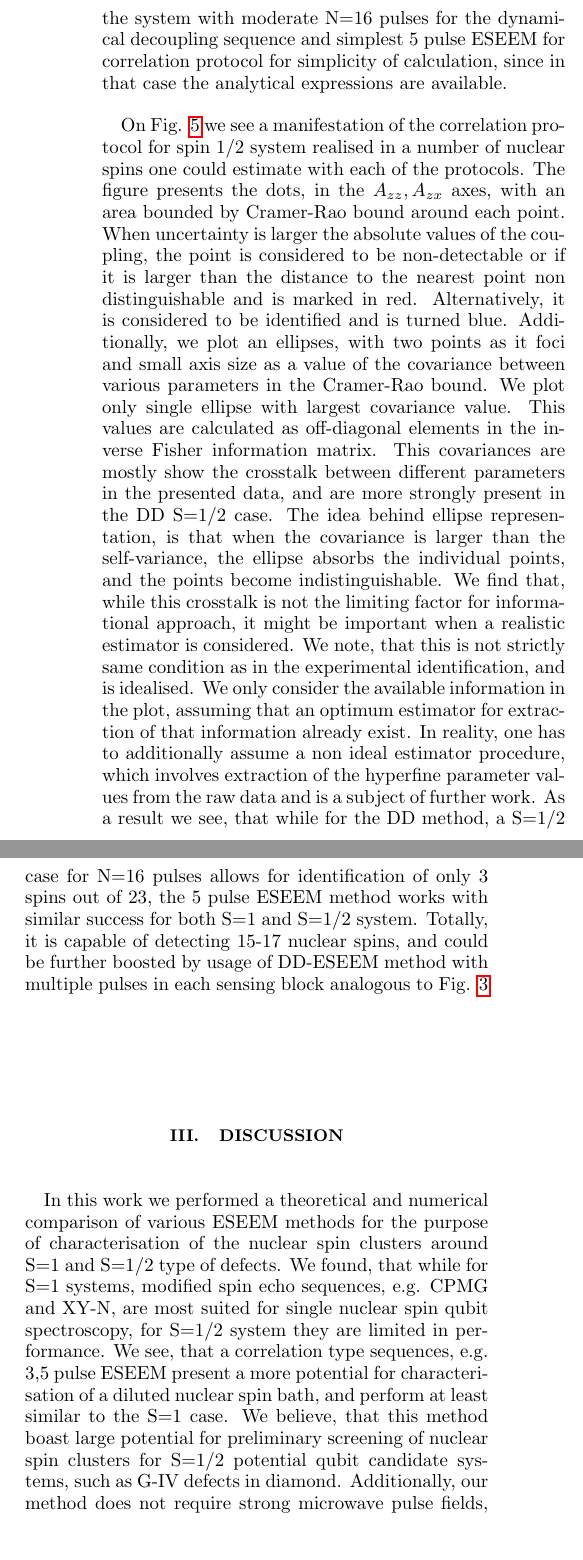
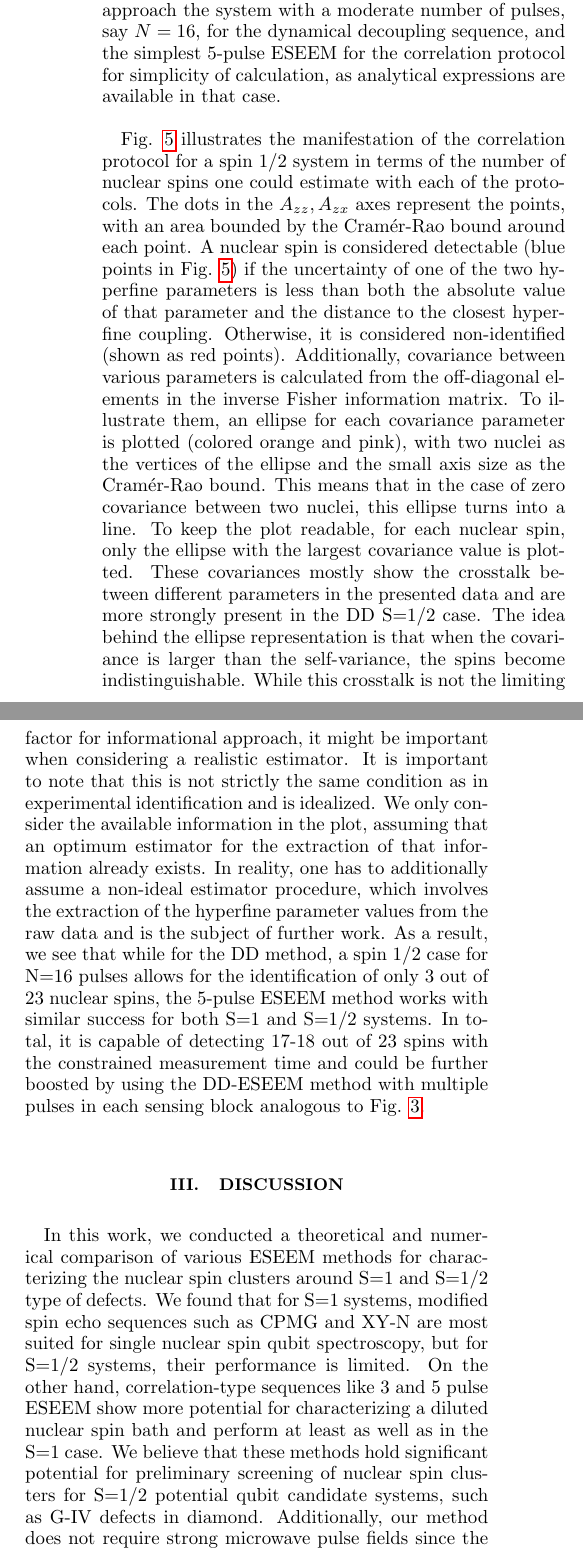
Before and after one commit to majidzahedian/characterization_paper, a LaTeX paper (article.tex): two parts of the columns of page 7 of 10, joined at a grey line, cut so that both start at the same text. The pictures show the PDF file article.pdf that the author committed with the source.

Commit message:
my last edit

```diff
--- a/article.tex
+++ b/article.tex
@@ -137,7 +137,7 @@ Thus, in this work, we investigate the limits of electron spin driven schemes, i
 \begin{figure*}%[htbp]
 	\begin{center}
 		\includegraphics[width=0.9\textwidth]{pict/dd_compare2.pdf}
-		\caption{Simulated DD signal with 64 $\pi$-pulses for the register reported in  \cite{abobeih2019atomic} assuming the electron spin is a. spin 1 system b. spin 1/2 system. Simulated Fisher information matrix for the case of the electron spin c. spin 1 system d. spin 1/2 system.}
+		\caption{Simulated DD signal with 64 $\pi$-pulses for the register reported in  \cite{abobeih2019atomic} consist of 23 nuclear spins, assuming the electron spin is a. spin 1 system b. spin 1/2 system. Simulated Fisher information matrix for the case of the electron spin c. spin 1 system d. spin 1/2 system. The first 23 hyperfine parameters are $A_{zz}$ and the second 23 parameters are $A_{zx}$ of the nuclear spin register.}
 		\label{fig:3}
 	\end{center}
 \end{figure*}
@@ -154,7 +154,7 @@ Where $\Delta = \omega_a - \omega_{mw}$ is the detuning, $\omega_L^{(k)} =\gamma
 The Hamiltonian is diagonal in the electron spin subspace, thus the Hamiltonian for the nuclear spins could be rewritten in the electron spin subdomains $s_i$ ($i=0,1$).
 The nuclear spin Hamiltonian could be solved for eigenenergies, which determine the precession frequencies of $\omega_i = \sqrt{(\omega_L + s_i A_{zz})^2+ (s_i A_{zx})^2}$, $i=0,1$ along the eigenvector axes $\vec{n}i =(\frac{s_i A{zx}}{\omega_i}, 0, \frac{\omega_L + s_i A_{zz}} {\omega_i})$.
 It is assumed that the pulse duration $t_p$ is short enough ($\omega_L t_p \ll 1$) that the nuclear spin dynamics during this time is negligible.
-For completeness, we start our analysis with the simplest characterization sequence, which is the electron spin Ramsey sequence (free induction decay of the electron) (see the Appendix for derivation).
+For completeness, we start our analysis with the simplest characterization sequence, which is the electron spin Ramsey sequence (free induction decay of the electron).
 The Ramsey signal can be obtained as follows:
 \begin{gather}
 	\expval{\sigma_z}_{Ram} = \cos(\Delta \tau) \prod_{j=1}^{n} \Big[ \cos(\frac{\omega_0 \tau}{2}) \cos(\frac{\omega_1 \tau}{2})+ \notag \\
@@ -174,7 +174,7 @@ However, in the presence of nuclear spins, the electron spin echo envelope will
 Hence, this sequence is also called Electron Spin Echo Envelope Modulation or simply ESEEM.
 Even though the coherence time is increased, distinguishing the effect of different nuclear spins in the total signal is very complicated.
 The Hahn Echo sequence can be used for defects that contain a few strongly coupled nuclei.
-In order to differentiate the resonance frequency of each nuclear spin or to sharpen the oscillations, one can add more $\pi$ pulses, creating the so-called Dynamical Decoupling sequence to separate the resonance condition for individual nuclear spin. For the even number of $\pi$ pulses, $N$, The DD signal can be obtained (neglecting decoherence terms):
+In order to differentiate the resonance frequency of each nuclear spin or to sharpen the oscillations, one can add more $\pi$ pulses, creating the so-called Dynamical Decoupling (DD) sequence to separate the resonance condition for individual nuclear spin. For the even number of $\pi$ pulses, $N$, The DD signal can be obtained (neglecting decoherence terms):
 \begin{gather} \label{eq:DD}
 	\expval{\sigma_z}_{DD} =
 	\prod_{j=1}^n \Big[1- 2 k^2
@@ -220,7 +220,7 @@ Hence, the resonance signal depends on the second order of the perpendicular hyp
 \begin{figure*}[htbp]
 	\begin{center}
 		\includegraphics[width=0.9\textwidth]{pict/eseem_compare2.pdf}
-		\caption{Simulated FFT of ESEEM signal with a zoom into weakly coupled nuclear spins for the register reported \cite{abobeih2019atomic} assuming the electron spin 1/2 system. b. Enhancing the sensitivity to weakly coupled spins by increasing number of $\pi$-pulses to $N=72$ pulses in each entangling period. $\tau$ is set to the Larmor bright spot. Simulated Fisher information for the case of the electron spin c. one d. one-half system.}
+		\caption{Simulated FFT of ESEEM signal with a zoom into weakly coupled nuclear spins for the register reported \cite{abobeih2019atomic} consist of 23 nuclear spins, assuming the electron spin 1/2 system. b. Enhancing the sensitivity to weakly coupled spins by increasing number of $\pi$-pulses to $N=72$ pulses in each entangling period. $\tau$ is set to the Larmor bright spot. Simulated Fisher information for the case of the electron spin c. one d. one-half system. The first 23 hyperfine parameters are $A_{zz}$ and the second 23 parameters are $A_{zx}$ of the nuclear spin register.}
 		\label{fig:ddeseem}
 	\end{center}
 \end{figure*}
@@ -295,25 +294,28 @@ Next, we approach the estimation of the number of nuclear spins that could be id
 
-On Fig. \ref{fig:cov} we see a manifestation of the correlation protocol for spin 1/2 system realised in a number of nuclear spins one could estimate with each of the protocols.
-The figure presents the dots, in the $A_{zz}, A_{zx}$ axes, with an area bounded by Cramer-Rao bound around each point.
-When uncertainty is larger the absolute values of the coupling, the point is considered to be non-detectable or if it is larger than the distance to the nearest point non distinguishable and is marked in red.
-Alternatively, it is considered to be identified and is turned blue.
-Additionally, we plot an ellipses, with two points as it foci and small axis size as a value of the covariance between various parameters in the Cramer-Rao bound.
-We plot only single ellipse with largest covariance value.
-This values are calculated as off-diagonal elements in the inverse Fisher information matrix.
-This covariances are mostly show the crosstalk between different parameters in the presented data, and are more strongly present in the DD S=1/2 case.
-The idea behind ellipse representation, is that when the covariance is larger than the self-variance, the ellipse absorbs the individual points, and the points become indistinguishable.
-We find that, while this crosstalk is not the limiting factor for informational approach, it might be important when a realistic estimator is considered.
-We note, that this is not strictly same condition as in the experimental identification, and is idealised.
-We only consider the available information in the plot, assuming that an optimum estimator for extraction of that information already exist.
-In reality, one has to additionally assume a non ideal estimator procedure, which involves extraction of the hyperfine parameter values from the raw data and is a subject of further work.
-As a result we see, that while for the DD method, a S=1/2 case for N=16 pulses allows for identification of only 3 spins out of 23, the 5 pulse ESEEM method works with similar success for both S=1 and S=1/2 system.
-Totally, it is capable of detecting 15-17 nuclear spins, and could be further boosted by usage of DD-ESEEM method with multiple pulses in each sensing block analogous to Fig. \ref{fig:ddeseem}
+To estimate the number of nuclear spins that could be identified, we consider the duration of the free evolution time and the choice of inter-pulse timing $\tau$.
+For a realistic scenario with $T_1 = 1$ s and $T_2 = 100 \mu s$, and sweeping the relevant parameter in 1000 steps, we can estimate the Fisher information matrix for various protocols.
+We will approach the system with a moderate number of pulses, say $N=16$, for the dynamical decoupling sequence, and the simplest 5-pulse ESEEM for the correlation protocol for simplicity of calculation, as analytical expressions are available in that case.
+
+Fig. \ref{fig:cov} illustrates the manifestation of the correlation protocol for a spin 1/2 system in terms of the number of nuclear spins one could estimate with each of the protocols.
+The dots in the $A_{zz}, A_{zx}$ axes represent the points, with an area bounded by the Cramér-Rao bound around each point.
+A nuclear spin is considered detectable (blue points in Fig. \ref{fig:cov}) if the uncertainty of one of the two hyperfine parameters is less than both the absolute value of that parameter and the distance to the closest hyperfine coupling.
+Otherwise, it is considered non-identified (shown as red points).
+Additionally, covariance between various parameters is calculated from the off-diagonal elements in the inverse Fisher information matrix.
+To illustrate them, an ellipse for each covariance parameter is plotted (colored orange and pink), with two nuclei as the vertices of the ellipse and the small axis size as the Cramér-Rao bound.
+This means that in the case of zero covariance between two nuclei, this ellipse turns into a line.
+To keep the plot readable, for each nuclear spin, only the ellipse with the largest covariance value is plotted.
+These covariances mostly show the crosstalk between different parameters in the presented data and are more strongly present in the DD S=1/2 case.
+The idea behind the ellipse representation is that when the covariance is larger than the self-variance, the spins become indistinguishable.
+While this crosstalk is not the limiting factor for informational approach, it might be important when considering a realistic estimator.
+It is important to note that this is not strictly the same condition as in experimental identification and is idealized.
+We only consider the available information in the plot, assuming that an optimum estimator for the extraction of that information already exists.
+In reality, one has to additionally assume a non-ideal estimator procedure, which involves the extraction of the hyperfine parameter values from the raw data and is the subject of further work.
+As a result, we see that while for the DD method, a spin 1/2 case for N=16 pulses allows for the identification of only 3 out of 23 nuclear spins, the 5-pulse ESEEM method works with similar success for both S=1 and S=1/2 systems. In total, it is capable of detecting 17-18 out of 23 spins with the constrained measurement time and could be further boosted by using the DD-ESEEM method with multiple pulses in each sensing block analogous to Fig. \ref{fig:ddeseem}.
 
 
 
 \section{Discussion}
 
 %\subsection{Advanced filters}
-In this work we performed a theoretical and numerical comparison of various ESEEM methods for the purpose of characterisation of the nuclear spin clusters around S=1 and S=1/2 type of defects.
-We found, that while for S=1 systems, modified spin echo sequences, e.g. CPMG and XY-N, are most suited for single nuclear spin qubit spectroscopy, for S=1/2 system they are limited in performance.
-We see, that a correlation type sequences, e.g. 3,5 pulse ESEEM present a more potential for characterisation of a diluted nuclear spin bath, and perform at least similar to the S=1 case.
+In this work, we conducted a theoretical and numerical comparison of various ESEEM methods for characterizing the nuclear spin clusters around S=1 and S=1/2 type of defects.
+We found that for S=1 systems, modified spin echo sequences such as CPMG and XY-N are most suited for single nuclear spin qubit spectroscopy, but for S=1/2 systems, their performance is limited. On the other hand, correlation-type sequences like 3 and 5 pulse ESEEM show more potential for characterizing a diluted nuclear spin bath and perform at least as well as in the S=1 case.
```
Also changed, not shown: references.bib (+11 -0 lines), article.pdf, article.tex (15 more changed lines).
